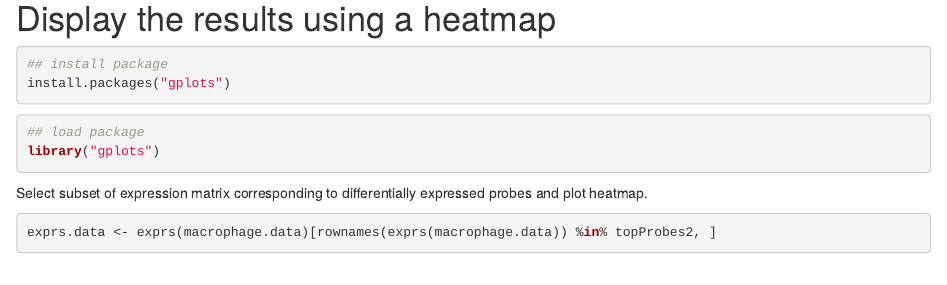
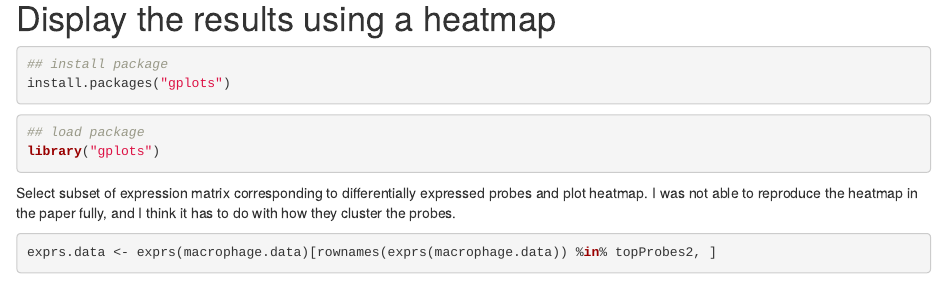
Before and after one commit to jjkee/HW2-jjkee, an R Markdown document (hw2.Rmd): the page in a window 1100 px wide, from 4580 px down. Rendered offline with R 4.5, knitr and Pandoc, with nearby package versions; some code elsewhere in the file could not run offline.

Commit message:
added some comments

````diff
--- a/hw2.Rmd
+++ b/hw2.Rmd
@@ -157,7 +157,7 @@ install.packages("gplots")
 library("gplots")
 ```
 
-Select subset of expression matrix corresponding to differentially expressed probes and plot heatmap.
+Select subset of expression matrix corresponding to differentially expressed probes and plot heatmap. I was not able to reproduce the heatmap in the paper fully, and I think it has to do with how they cluster the probes.
 
 ```{r}
 exprs.data <- exprs(macrophage.data)[rownames(exprs(macrophage.data)) %in% topProbes2, ]
````
